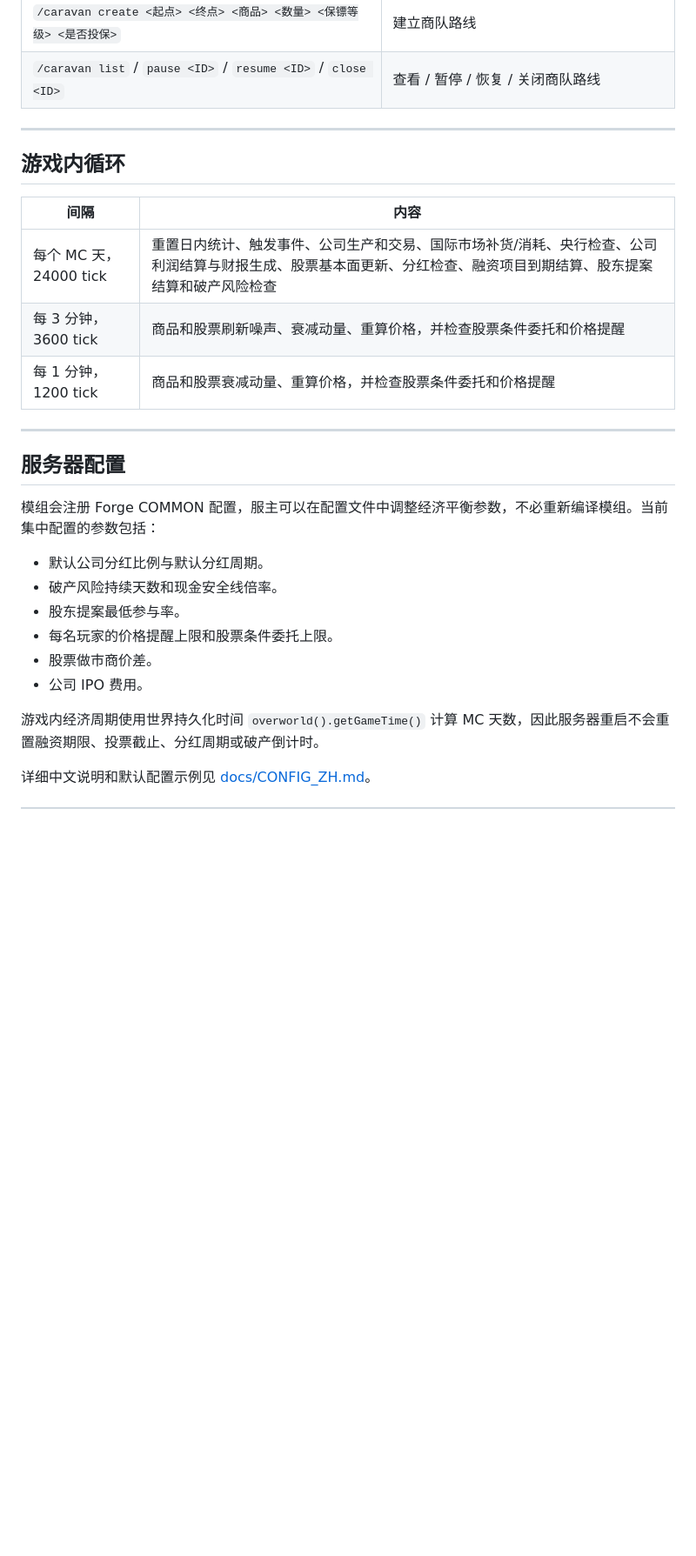
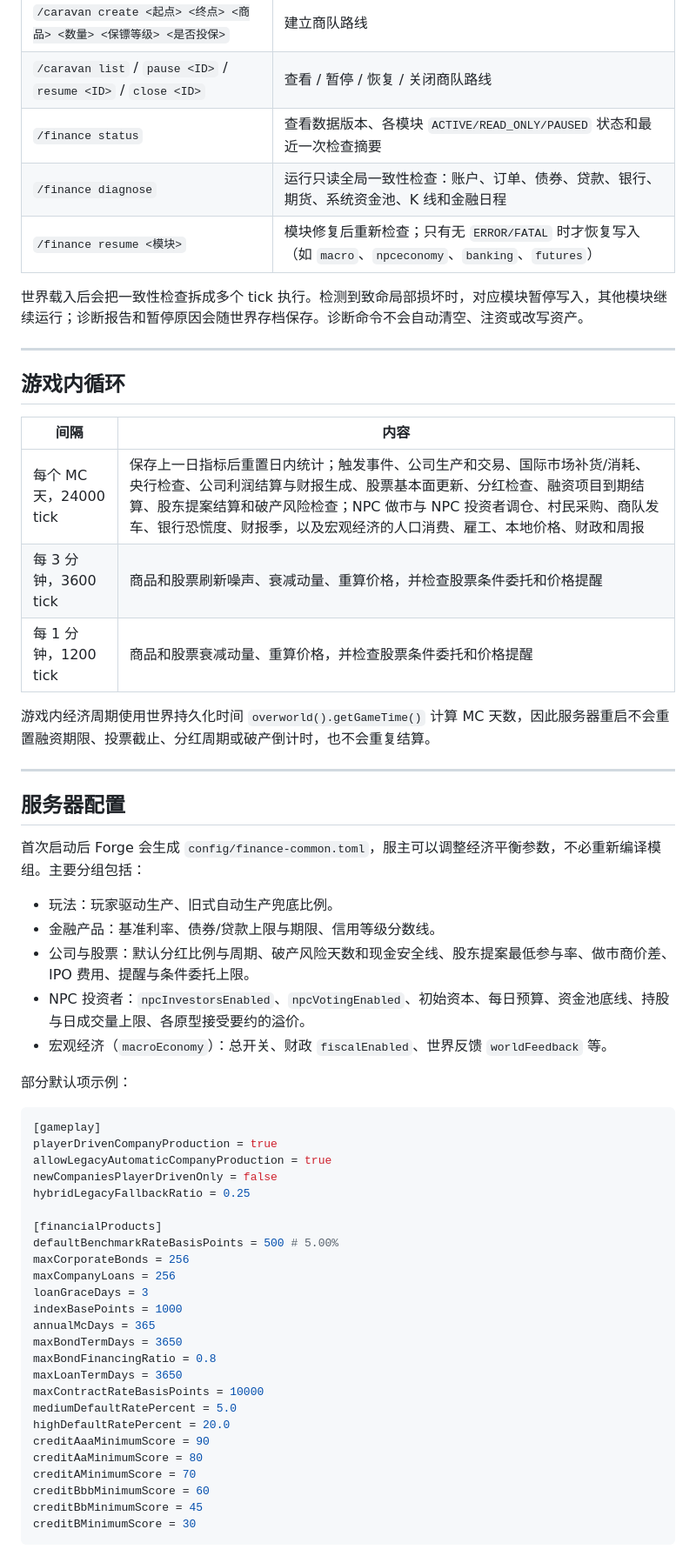
Before and after one commit to JeongLihao/Finance, a Markdown page: README.md, the part around one of its changes. Shown at 87% size. Drawn GitHub-style; blank space fills up the shorter version.

Commit message:
更新 README：补 NPC 投资者、宏观页签与配置，统一版本号并合并重复段落
Co-Authored-By: Claude Opus 5.5 <noreply@anthropic.com>

````diff
--- a/README.md
+++ b/README.md
@@ -377,6 +348,11 @@ creditBMinimumScore = 30
 | `/market debug fire <等级>` | 手动触发事件，等级为 `minor`、`major` 或 `blackswan` |
 | `/caravan create <起点> <终点> <商品> <数量> <保镖等级> <是否投保>` | 建立商队路线 |
 | `/caravan list` / `pause <ID>` / `resume <ID>` / `close <ID>` | 查看 / 暂停 / 恢复 / 关闭商队路线 |
+| `/finance status` | 查看数据版本、各模块 `ACTIVE/READ_ONLY/PAUSED` 状态和最近一次检查摘要 |
+| `/finance diagnose` | 运行只读全局一致性检查：账户、订单、债券、贷款、银行、期货、系统资金池、K 线和金融日程 |
+| `/finance resume <模块>` | 模块修复后重新检查；只有无 `ERROR/FATAL` 时才恢复写入（如 `macro`、`npceconomy`、`banking`、`futures`） |
+
+世界载入后会把一致性检查拆成多个 tick 执行。检测到致命局部损坏时，对应模块暂停写入，其他模块继续运行；诊断报告和暂停原因会随世界存档保存。诊断命令不会自动清空、注资或改写资产。
 
 ---
 
@@ -384,23 +360,51 @@ creditBMinimumScore = 30
 
 | 间隔 | 内容 |
 | --- | --- |
-| 每个 MC 天，24000 tick | 重置日内统计、触发事件、公司生产和交易、国际市场补货/消耗、央行检查、公司利润结算与财报生成、股票基本面更新、分红检查、融资项目到期结算、股东提案结算和破产风险检查 |
+| 每个 MC 天，24000 tick | 保存上一日指标后重置日内统计；触发事件、公司生产和交易、国际市场补货/消耗、央行检查、公司利润结算与财报生成、股票基本面更新、分红检查、融资项目到期结算、股东提案结算和破产风险检查；NPC 做市与 NPC 投资者调仓、村民采购、商队发车、银行恐慌度、财报季，以及宏观经济的人口消费、雇工、本地价格、财政和周报 |
 | 每 3 分钟，3600 tick | 商品和股票刷新噪声、衰减动量、重算价格，并检查股票条件委托和价格提醒 |
 | 每 1 分钟，1200 tick | 商品和股票衰减动量、重算价格，并检查股票条件委托和价格提醒 |
+
+游戏内经济周期使用世界持久化时间 `overworld().getGameTime()` 计算 MC 天数，因此服务器重启不会重置融资期限、投票截止、分红周期或破产倒计时，也不会重复结算。
 
 ---
 
 ## 服务器配置
 
-模组会注册 Forge COMMON 配置，服主可以在配置文件中调整经济平衡参数，不必重新编译模组。当前集中配置的参数包括：
+首次启动后 Forge 会生成 `config/finance-common.toml`，服主可以调整经济平衡参数，不必重新编译模组。主要分组包括：
 
-- 默认公司分红比例与默认分红周期。
-- 破产风险持续天数和现金安全线倍率。
-- 股东提案最低参与率。
-- 每名玩家的价格提醒上限和股票条件委托上限。
-- 股票做市商价差。
-- 公司 IPO 费用。
+- 玩法：玩家驱动生产、旧式自动生产兜底比例。
+- 金融产品：基准利率、债券/贷款上限与期限、信用等级分数线。
+- 公司与股票：默认分红比例与周期、破产风险天数和现金安全线、股东提案最低参与率、做市商价差、IPO 费用、提醒与条件委托上限。
+- NPC 投资者：`npcInvestorsEnabled`、`npcVotingEnabled`、初始资本、每日预算、资金池底线、持股与日成交量上限、各原型接受要约的溢价。
+- 宏观经济（`macroEconomy`）：总开关、财政 `fiscalEnabled`、世界反馈 `worldFeedback` 等。
 
-游戏内经济周期使用世界持久化时间 `overworld().getGameTime()` 计算 MC 天数，因此服务器重启不会重置融资期限、投票截止、分红周期或破产倒计时。
+部分默认项示例：
 
-详细中文说明和默认配置示例见 [docs/CONFIG_ZH.md](docs/CONFIG_ZH.md)。
+```toml
+[gameplay]
+playerDrivenCompanyProduction = true
+allowLegacyAutomaticCompanyProduction = true
+newCompaniesPlayerDrivenOnly = false
+hybridLegacyFallbackRatio = 0.25
+
+[financialProducts]
+defaultBenchmarkRateBasisPoints = 500 # 5.00%
+maxCorporateBonds = 256
+maxCompanyLoans = 256
+loanGraceDays = 3
+indexBasePoints = 1000
+annualMcDays = 365
+maxBondTermDays = 3650
+maxBondFinancingRatio = 0.8
+maxLoanTermDays = 3650
+maxContractRateBasisPoints = 10000
+mediumDefaultRatePercent = 5.0
+highDefaultRatePercent = 20.0
+creditAaaMinimumScore = 90
+creditAaMinimumScore = 80
+creditAMinimumScore = 70
+creditBbbMinimumScore = 60
+creditBbMinimumScore = 45
+creditBMinimumScore = 30
+```
+
````
Also changed, not shown: other parts of README.md (+111 -167 lines).
